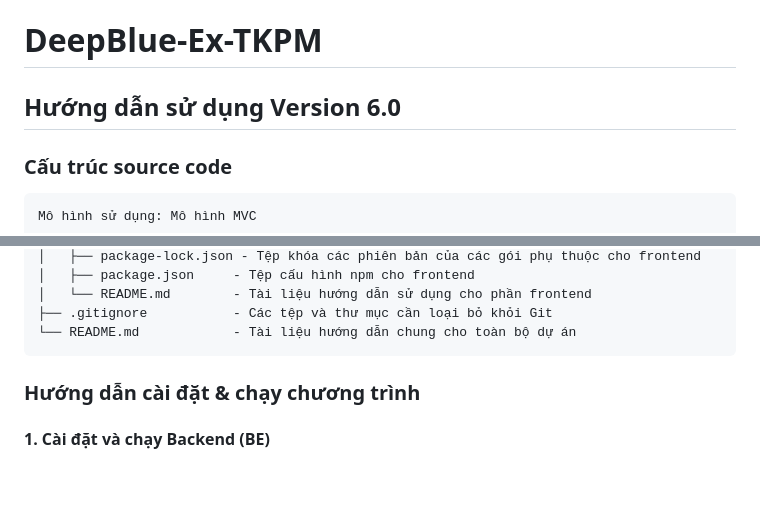
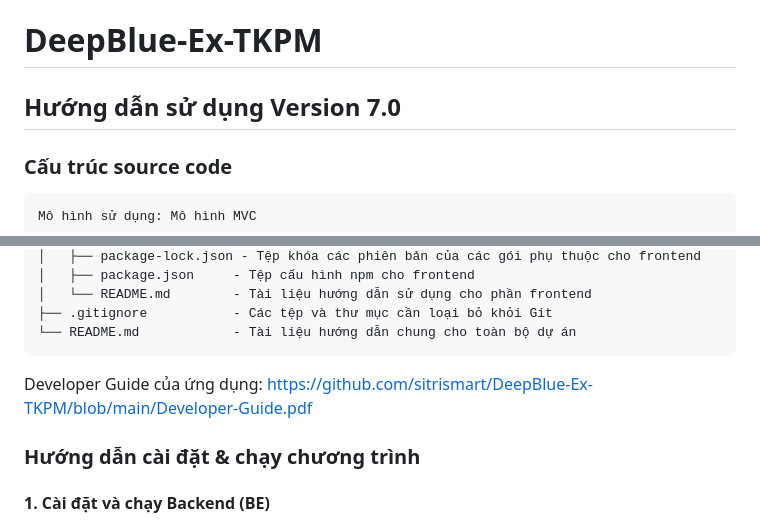
Before and after one commit to namurus/DeepBlue-Ex-TKPM, a Markdown page: README.md, 2 parts joined by grey strips. GitHub-like rendering; blank space fills up the shorter version.

Commit message:
docs: update README.md

````diff
--- a/README.md
+++ b/README.md
@@ -1,5 +1,5 @@
 # DeepBlue-Ex-TKPM
-## Hướng dẫn sử dụng **Version 6.0**
+## Hướng dẫn sử dụng **Version 7.0**
 ### Cấu trúc source code
 ```
 Mô hình sử dụng: Mô hình MVC
@@ -38,6 +38,8 @@ DeepBlue-Ex-TKPM/
 ├── .gitignore           - Các tệp và thư mục cần loại bỏ khỏi Git
 └── README.md            - Tài liệu hướng dẫn chung cho toàn bộ dự án
 ```
+
+Developer Guide của ứng dụng: https://github.com/sitrismart/DeepBlue-Ex-TKPM/blob/main/Developer-Guide.pdf
 
 ### Hướng dẫn cài đặt & chạy chương trình
 #### 1. Cài đặt và chạy Backend (BE)
````
